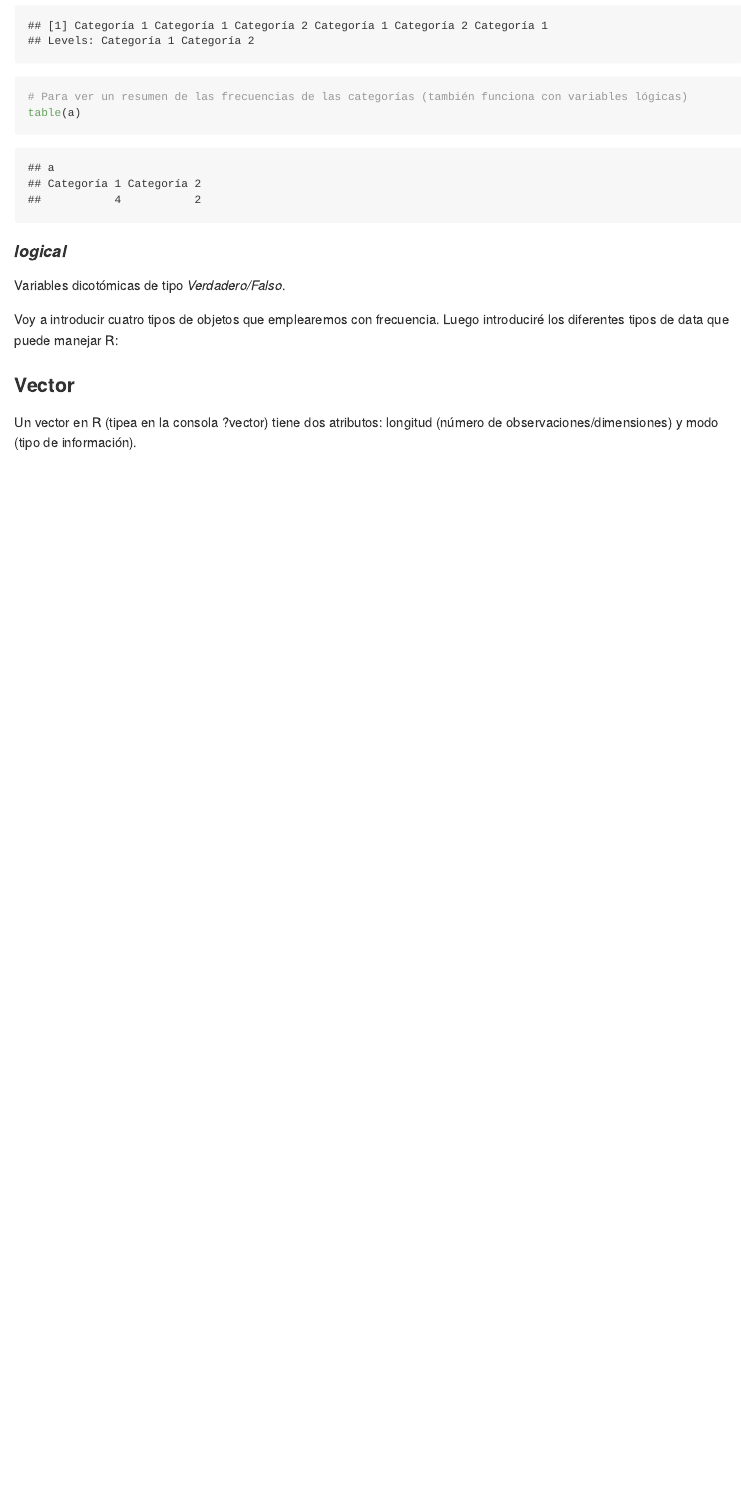
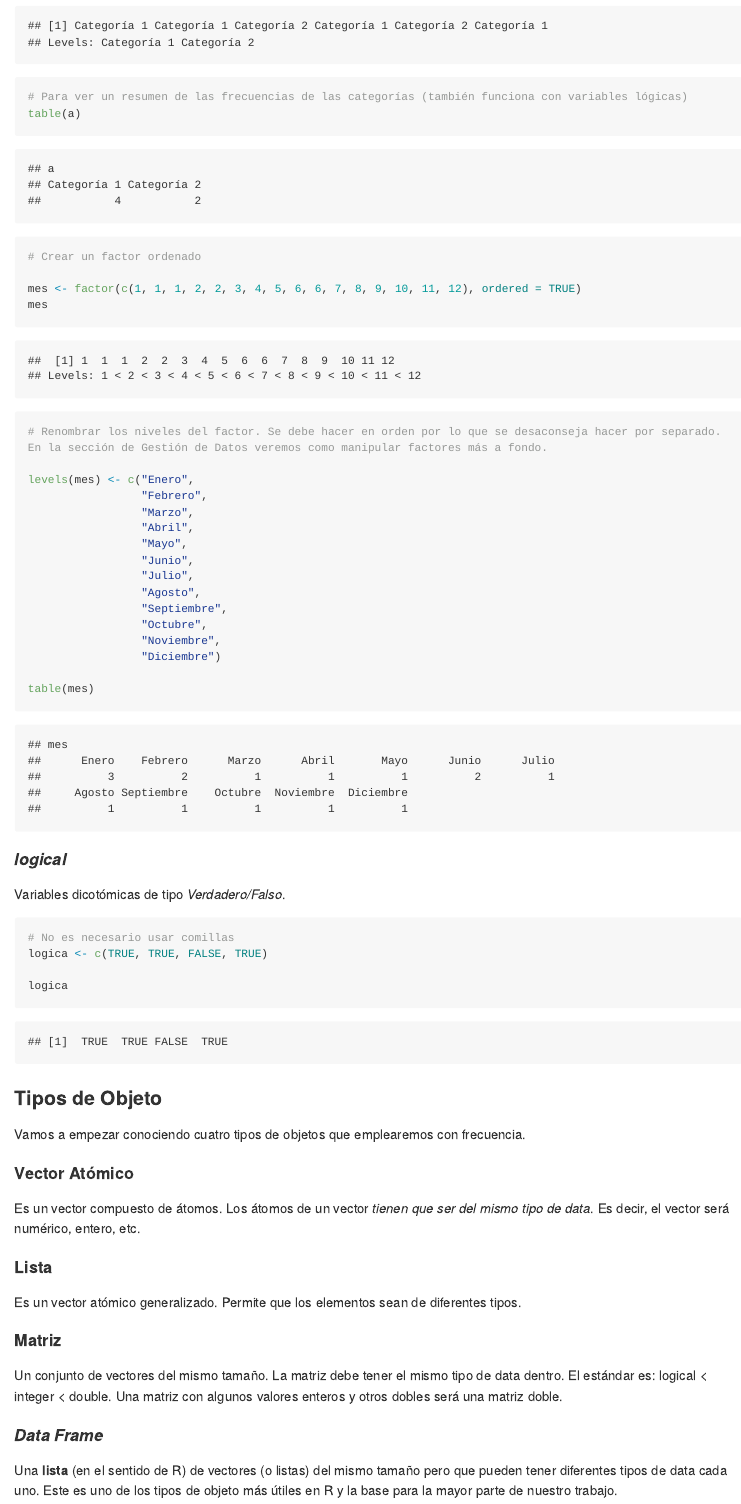
Before and after one commit to GonzaloUrbina/Econometria-con-R, an R Markdown document (Capitulos/Objetos.Rmd): the page in a window 1100 px wide, from 4300 px down before the commit and from 4280 px down after it, so that both start at the same text. Rendered offline with R 4.5, knitr and Pandoc, with nearby package versions; long lines of code are wrapped.

Commit message:
Objetos actualizados

````diff
--- a/Capitulos/Objetos.Rmd
+++ b/Capitulos/Objetos.Rmd
@@ -146,6 +145,29 @@ a
 
 # Para ver un resumen de las frecuencias de las categorías (también funciona con variables lógicas)
 table(a)
+
+# Crear un factor ordenado
+
+mes <- factor(c(1, 1, 1, 2, 2, 3, 4, 5, 6, 6, 7, 8, 9, 10, 11, 12), ordered = TRUE)
+mes
+
+# Renombrar los niveles del factor. Se debe hacer en orden por lo que se desaconseja hacer por separado. En la sección de Gestión de Datos veremos como manipular factores más a fondo.
+
+levels(mes) <- c("Enero",
+                 "Febrero",
+                 "Marzo",
+                 "Abril",
+                 "Mayo",
+                 "Junio",
+                 "Julio",
+                 "Agosto",
+                 "Septiembre",
+                 "Octubre",
+                 "Noviembre",
+                 "Diciembre")
+
+table(mes)
+
 ```
 
 #### *logical*
@@ -154,11 +176,25 @@ Variables dicotómicas de tipo *Verdadero/Falso*.
 
 ```{r}
 
+# No es necesario usar comillas
+logica <- c(TRUE, TRUE, FALSE, TRUE)
 
+logica
 
 ```
 
-Voy a introducir cuatro tipos de objetos que emplearemos con frecuencia. Luego introduciré los diferentes tipos de data que puede manejar R:
+### Tipos de Objeto
 
-### Vector
-Un vector en R (tipea en la consola ?vector) tiene dos atributos: longitud (número de observaciones/dimensiones) y modo (tipo de información).
+Vamos a empezar conociendo cuatro tipos de objetos que emplearemos con frecuencia.
+
+#### Vector Atómico
+Es un vector compuesto de átomos. Los átomos de un vector *tienen que ser del mismo tipo de data*. Es decir, el vector será numérico, entero, etc.
+
+#### Lista
+Es un vector atómico generalizado. Permite que los elementos sean de diferentes tipos.
+
+#### Matriz
+Un conjunto de vectores del mismo tamaño. La matriz debe tener el mismo tipo de data dentro. El estándar es: logical < integer < double. Una matriz con algunos valores enteros y otros dobles será una matriz doble.
+
+#### *Data Frame*
+Una **lista** (en el sentido de R) de vectores (o listas) del mismo tamaño pero que pueden tener diferentes tipos de data cada uno. Este es uno de los tipos de objeto más útiles en R y la base para la mayor parte de nuestro trabajo.
````
Also changed, not shown: Capitulos/Objetos.Rmd (1 more changed lines).
